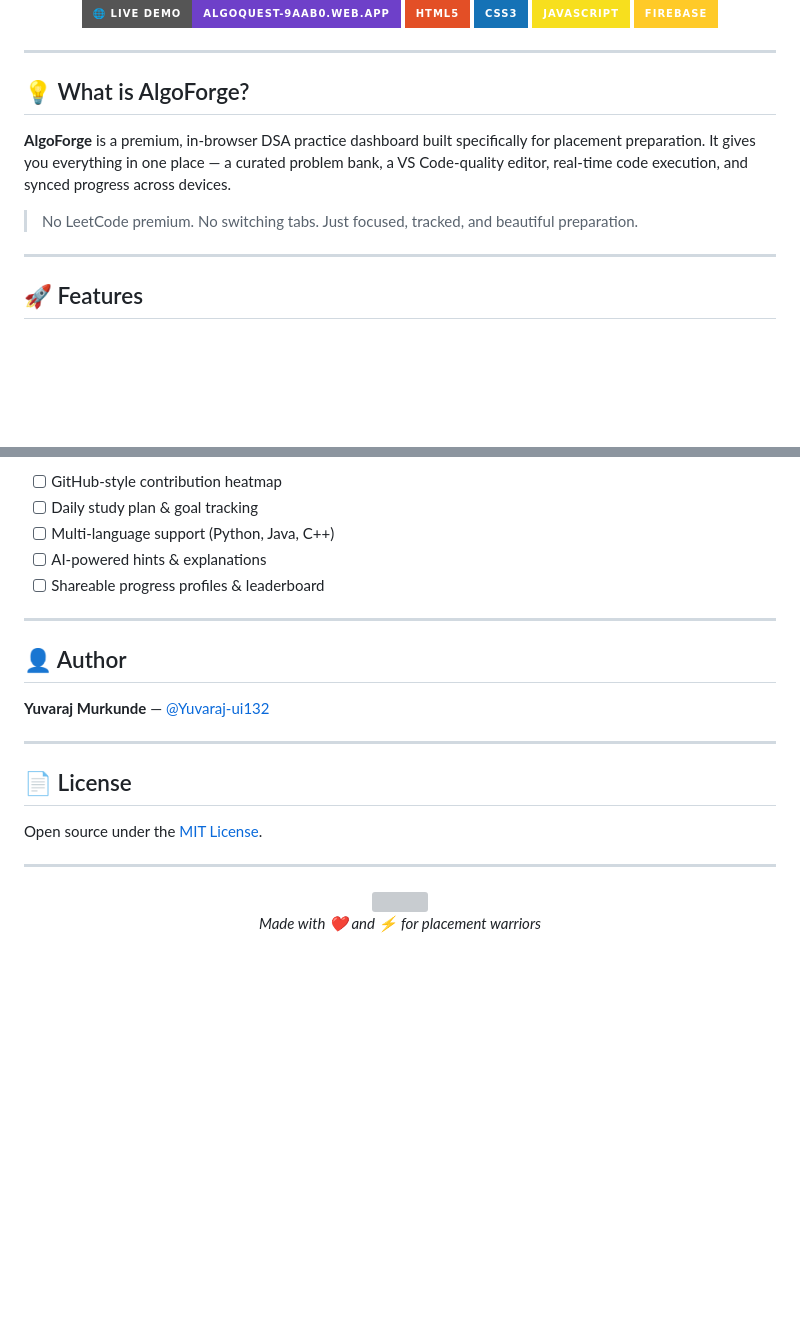
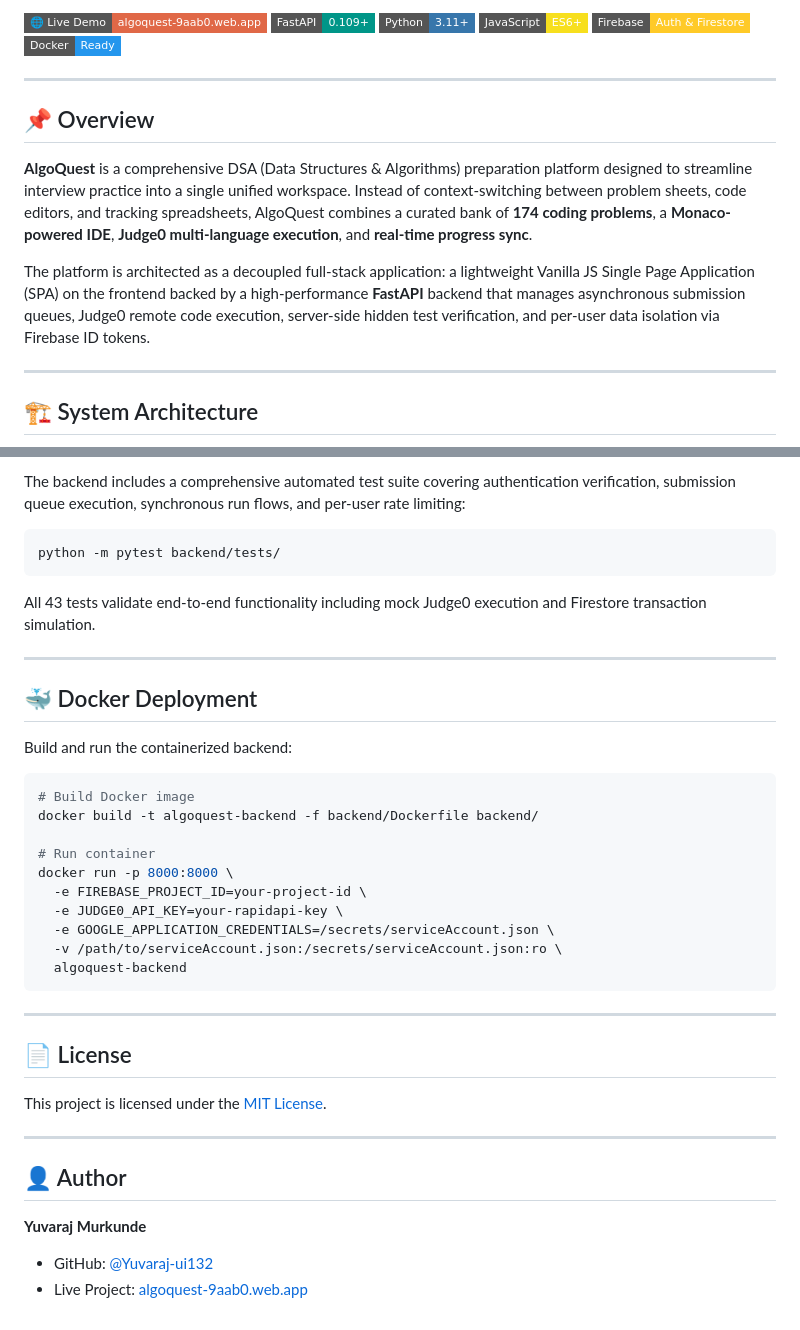
Before and after one commit to Yuvaraj-ui132/AlgoQuest, a Markdown page: README.md, 2 parts joined by grey strips. Rendered like a GitHub page; badges without logos; blank space fills up the shorter version; grey boxes are pictures that could not be loaded.

````diff
--- a/README.md
+++ b/README.md
@@ -4,21 +4,20 @@
 
-[![Live Demo](https://img.shields.io/badge/🌐_Live_Demo-algoquest--9aab0.web.app-6E40C9?style=for-the-badge)](https://algoquest-9aab0.web.app)
-[![HTML5](https://img.shields.io/badge/HTML5-E34F26?style=for-the-badge&logo=html5&logoColor=white)](https://developer.mozilla.org/en-US/docs/Web/HTML)
-[![CSS3](https://img.shields.io/badge/CSS3-1572B6?style=for-the-badge&logo=css3&logoColor=white)](https://developer.mozilla.org/en-US/docs/Web/CSS)
-[![JavaScript](https://img.shields.io/badge/JavaScript-F7DF1E?style=for-the-badge&logo=javascript&logoColor=black)](https://developer.mozilla.org/en-US/docs/Web/JavaScript)
-[![Firebase](https://img.shields.io/badge/Firebase-FFCA28?style=for-the-badge&logo=firebase&logoColor=black)](https://firebase.google.com/)
-
-</div>
+[![Live Demo](https://img.shields.io/badge/🌐_Live_Demo-algoquest--9aab0.web.app-e06847?style=flat-square)](https://algoquest-9aab0.web.app)
+[![FastAPI](https://img.shields.io/badge/FastAPI-0.109+-009688?style=flat-square&logo=fastapi&logoColor=white)](https://fastapi.tiangolo.com/)
+[![Python](https://img.shields.io/badge/Python-3.11+-3776AB?style=flat-square&logo=python&logoColor=white)](https://www.python.org/)
+[![JavaScript](https://img.shields.io/badge/JavaScript-ES6+-F7DF1E?style=flat-square&logo=javascript&logoColor=black)](https://developer.mozilla.org/en-US/docs/Web/JavaScript)
+[![Firebase](https://img.shields.io/badge/Firebase-Auth_%26_Firestore-FFCA28?style=flat-square&logo=firebase&logoColor=black)](https://firebase.google.com/)
+[![Docker](https://img.shields.io/badge/Docker-Ready-2496ED?style=flat-square&logo=docker&logoColor=white)](https://www.docker.com/)
 
 ---
 
-## 💡 What is AlgoForge?
+## 📌 Overview
 
-**AlgoForge** is a premium, in-browser DSA practice dashboard built specifically for placement preparation. It gives you everything in one place — a curated problem bank, a VS Code-quality editor, real-time code execution, and synced progress across devices.
+**AlgoQuest** is a comprehensive DSA (Data Structures & Algorithms) preparation platform designed to streamline interview practice into a single unified workspace. Instead of context-switching between problem sheets, code editors, and tracking spreadsheets, AlgoQuest combines a curated bank of **174 coding problems**, a **Monaco-powered IDE**, **Judge0 multi-language execution**, and **real-time progress sync**.
 
-> No LeetCode premium. No switching tabs. Just focused, tracked, and beautiful preparation.
+The platform is architected as a decoupled full-stack application: a lightweight Vanilla JS Single Page Application (SPA) on the frontend backed by a high-performance **FastAPI** backend that manages asynchronous submission queues, Judge0 remote code execution, server-side hidden test verification, and per-user data isolation via Firebase ID tokens.
 
 ---
 
-## 🚀 Features
+## 🏗️ System Architecture
 
@@ -133,28 +214,41 @@ const firebaseConfig = {
 
-- [ ] GitHub-style contribution heatmap
-- [ ] Daily study plan & goal tracking
-- [ ] Multi-language support (Python, Java, C++)
-- [ ] AI-powered hints & explanations
-- [ ] Shareable progress profiles & leaderboard
+The backend includes a comprehensive automated test suite covering authentication verification, submission queue execution, synchronous run flows, and per-user rate limiting:
+
+```bash
+python -m pytest backend/tests/
+```
+
+All 43 tests validate end-to-end functionality including mock Judge0 execution and Firestore transaction simulation.
+
+---
+
+## 🐳 Docker Deployment
+
+Build and run the containerized backend:
+
+```bash
+# Build Docker image
+docker build -t algoquest-backend -f backend/Dockerfile backend/
+
+# Run container
+docker run -p 8000:8000 \
+  -e FIREBASE_PROJECT_ID=your-project-id \
+  -e JUDGE0_API_KEY=your-rapidapi-key \
+  -e GOOGLE_APPLICATION_CREDENTIALS=/secrets/serviceAccount.json \
+  -v /path/to/serviceAccount.json:/secrets/serviceAccount.json:ro \
+  algoquest-backend
+```
+
+---
+
+## 📄 License
+
+This project is licensed under the [MIT License](LICENSE).
 
 ---
 
 ## 👤 Author
 
-**Yuvaraj Murkunde** — [@Yuvaraj-ui132](https://github.com/Yuvaraj-ui132)
-
----
-
-## 📄 License
-
-Open source under the [MIT License](LICENSE).
-
----
-
-<div align="center">
-
-<img src="https://capsule-render.vercel.app/api?type=waving&color=gradient&customColorList=6,11,20&height=100&section=footer"/>
-
-*Made with ❤️ and ⚡ for placement warriors*
-
-</div>
+**Yuvaraj Murkunde**
+- GitHub: [@Yuvaraj-ui132](https://github.com/Yuvaraj-ui132)
+- Live Project: [algoquest-9aab0.web.app](https://algoquest-9aab0.web.app)
````
Also changed, not shown: other parts of README.md (+148 -66 lines).
